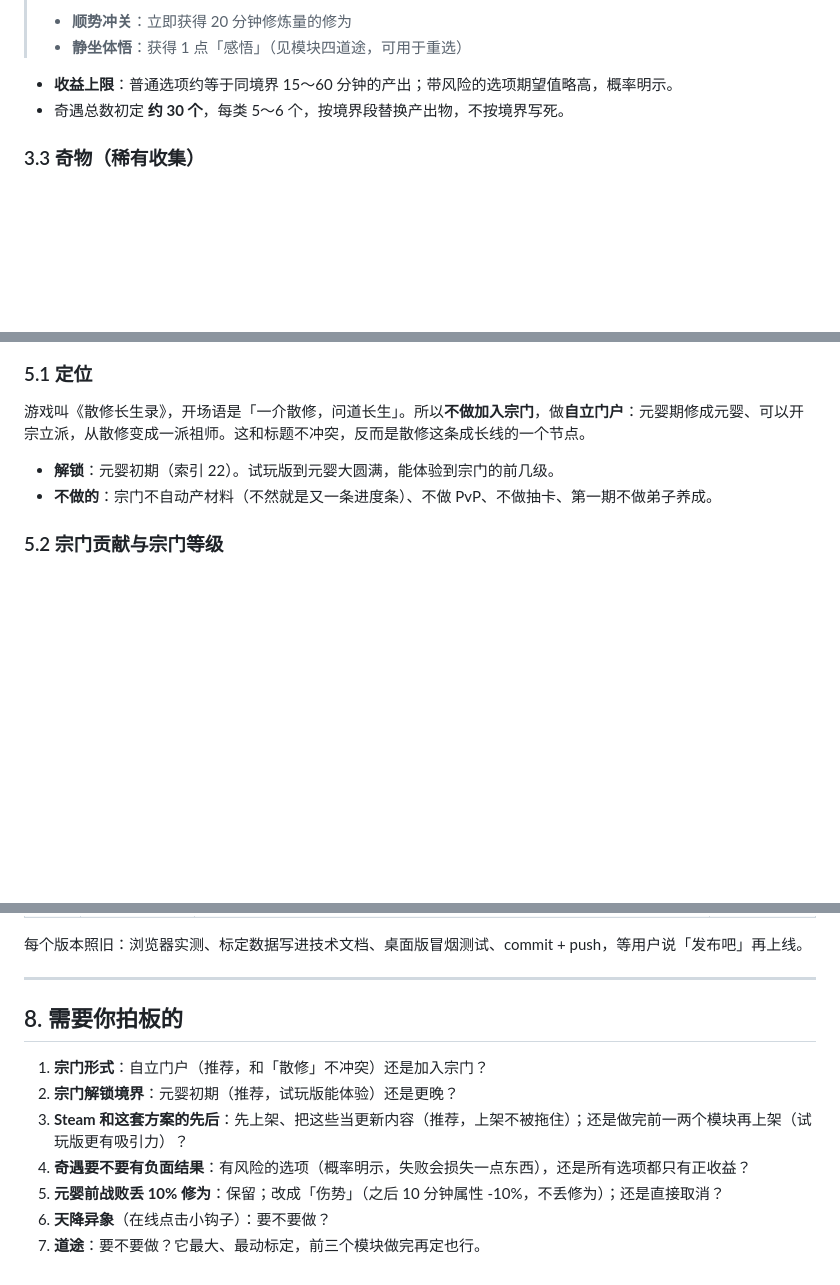
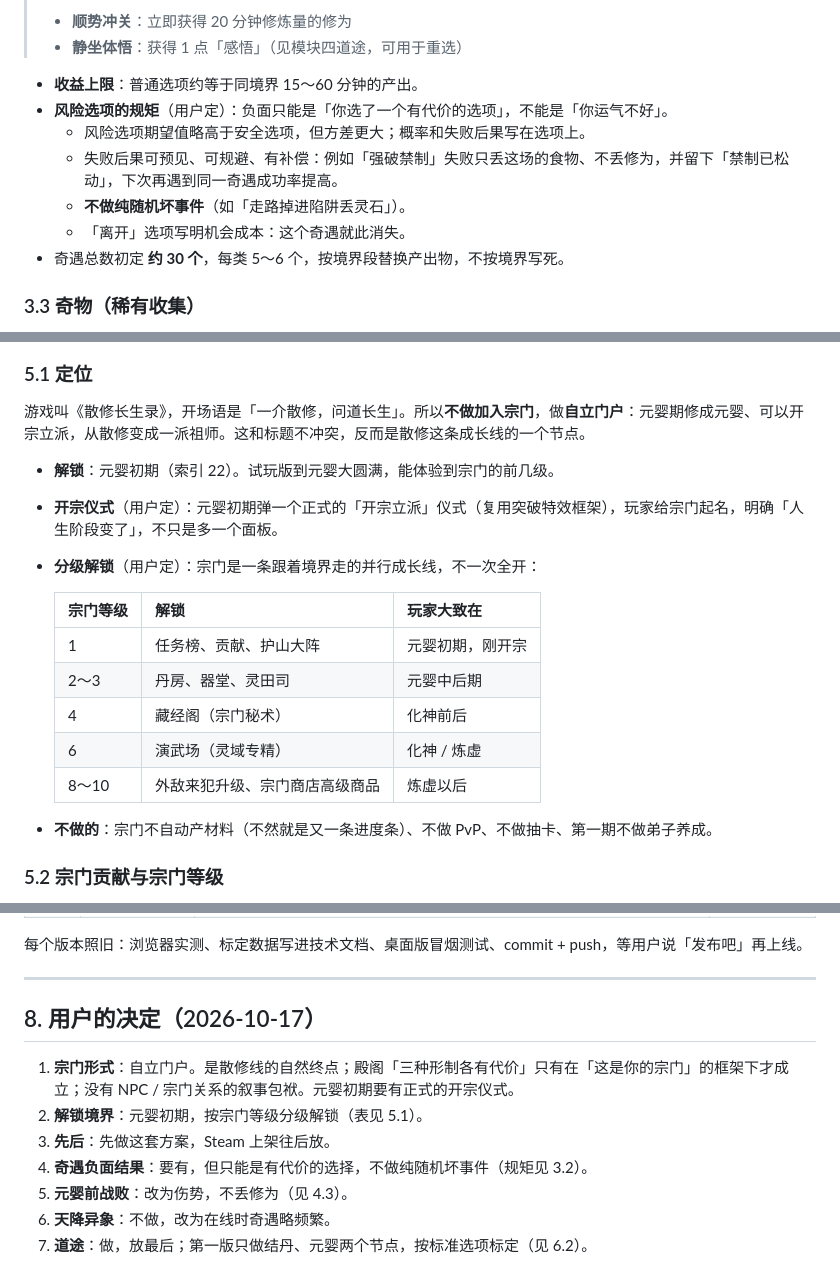
Before and after one commit to ntwildcat/wltz, a Markdown page: 宗门与玩法改进方案.md, 3 parts joined by grey strips. GitHub-like rendering; blank space fills up the shorter version.

Commit message:
Docs: 方案写入用户决定（自立门户、分级解锁、伤势、不做天降异象等）
Co-Authored-By: Claude Opus 5.5 <noreply@anthropic.com>

```diff
--- a/宗门与玩法改进方案.md
+++ b/宗门与玩法改进方案.md
@@ -70,7 +71,12 @@
 > - **顺势冲关**：立即获得 20 分钟修炼量的修为
 > - **静坐体悟**：获得 1 点「感悟」（见模块四道途，可用于重选）
 
-- **收益上限**：普通选项约等于同境界 15～60 分钟的产出；带风险的选项期望值略高，概率明示。
+- **收益上限**：普通选项约等于同境界 15～60 分钟的产出。
+- **风险选项的规矩**（用户定）：负面只能是「你选了一个有代价的选项」，不能是「你运气不好」。
+  - 风险选项期望值略高于安全选项，但方差更大；概率和失败后果写在选项上。
+  - 失败后果可预见、可规避、有补偿：例如「强破禁制」失败只丢这场的食物、不丢修为，并留下「禁制已松动」，下次再遇到同一奇遇成功率提高。
+  - **不做纯随机坏事件**（如「走路掉进陷阱丢灵石」）。
+  - 「离开」选项写明机会成本：这个奇遇就此消失。
 - 奇遇总数初定 **约 30 个**，每类 5～6 个，按境界段替换产出物，不按境界写死。
 
 ### 3.3 奇物（稀有收集）
@@ -147,6 +154,16 @@
 游戏叫《散修长生录》，开场语是「一介散修，问道长生」。所以**不做加入宗门**，做**自立门户**：元婴期修成元婴、可以开宗立派，从散修变成一派祖师。这和标题不冲突，反而是散修这条成长线的一个节点。
 
 - **解锁**：元婴初期（索引 22）。试玩版到元婴大圆满，能体验到宗门的前几级。
+- **开宗仪式**（用户定）：元婴初期弹一个正式的「开宗立派」仪式（复用突破特效框架），玩家给宗门起名，明确「人生阶段变了」，不只是多一个面板。
+- **分级解锁**（用户定）：宗门是一条跟着境界走的并行成长线，不一次全开：
+
+  | 宗门等级 | 解锁 | 玩家大致在 |
+  |---|---|---|
+  | 1 | 任务榜、贡献、护山大阵 | 元婴初期，刚开宗 |
+  | 2～3 | 丹房、器堂、灵田司 | 元婴中后期 |
+  | 4 | 藏经阁（宗门秘术） | 化神前后 |
+  | 6 | 演武场（灵域专精） | 化神 / 炼虚 |
+  | 8～10 | 外敌来犯升级、宗门商店高级商品 | 炼虚以后 |
 - **不做的**：宗门不自动产材料（不然就是又一条进度条）、不做 PvP、不做抽卡、第一期不做弟子养成。
 
 ### 5.2 宗门贡献与宗门等级
@@ -241,12 +261,12 @@
 
 ---
 
-## 8. 需要你拍板的
+## 8. 用户的决定（2026-10-17）
 
-1. **宗门形式**：自立门户（推荐，和「散修」不冲突）还是加入宗门？
-2. **宗门解锁境界**：元婴初期（推荐，试玩版能体验）还是更晚？
-3. **Steam 和这套方案的先后**：先上架、把这些当更新内容（推荐，上架不被拖住）；还是做完前一两个模块再上架（试玩版更有吸引力）？
-4. **奇遇要不要有负面结果**：有风险的选项（概率明示，失败会损失一点东西），还是所有选项都只有正收益？
-5. **元婴前战败丢 10% 修为**：保留；改成「伤势」（之后 10 分钟属性 -10%，不丢修为）；还是直接取消？
-6. **天降异象**（在线点击小钩子）：要不要做？
-7. **道途**：要不要做？它最大、最动标定，前三个模块做完再定也行。
+1. **宗门形式**：自立门户。是散修线的自然终点；殿阁「三种形制各有代价」只有在「这是你的宗门」的框架下才成立；没有 NPC / 宗门关系的叙事包袱。元婴初期要有正式的开宗仪式。
+2. **解锁境界**：元婴初期，按宗门等级分级解锁（表见 5.1）。
+3. **先后**：先做这套方案，Steam 上架往后放。
+4. **奇遇负面结果**：要有，但只能是有代价的选择，不做纯随机坏事件（规矩见 3.2）。
+5. **元婴前战败**：改为伤势，不丢修为（见 4.3）。
+6. **天降异象**：不做，改为在线时奇遇略频繁。
+7. **道途**：做，放最后；第一版只做结丹、元婴两个节点，按标准选项标定（见 6.2）。
```
Also changed, not shown: other parts of 宗门与玩法改进方案.md (+11 -6 lines).
